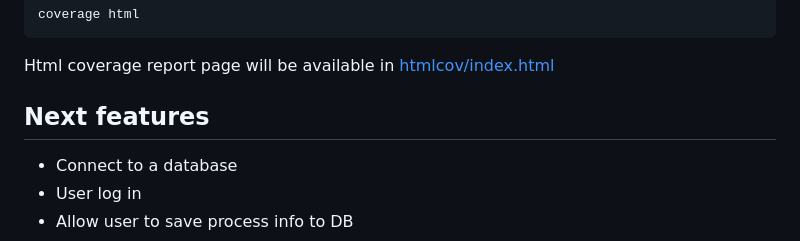
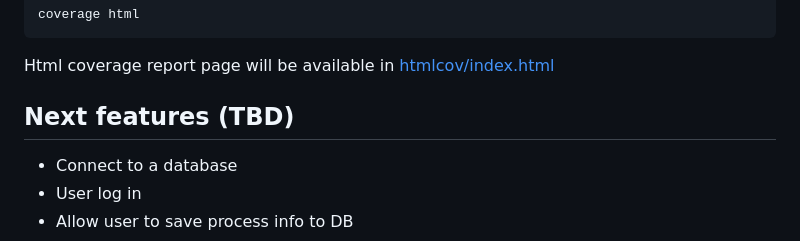
Before and after one commit to arquejadalucy/jus_crawler, a Markdown page: README.md, the part around the change. GitHub-like rendering.

```diff
--- a/README.md
+++ b/README.md
@@ -120,7 +120,7 @@ coverage html
 Html coverage report page will be available
 in [htmlcov/index.html](http://localhost:63342/jus_crawler/htmlcov/index.html)
 
-## Next features
+## Next features (TBD)
 - Connect to a database
 - User log in
 - Allow user to save process info to DB
```
